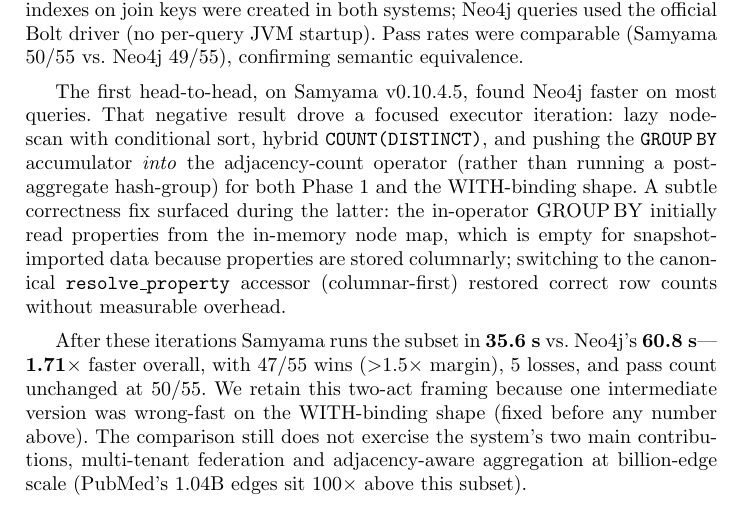
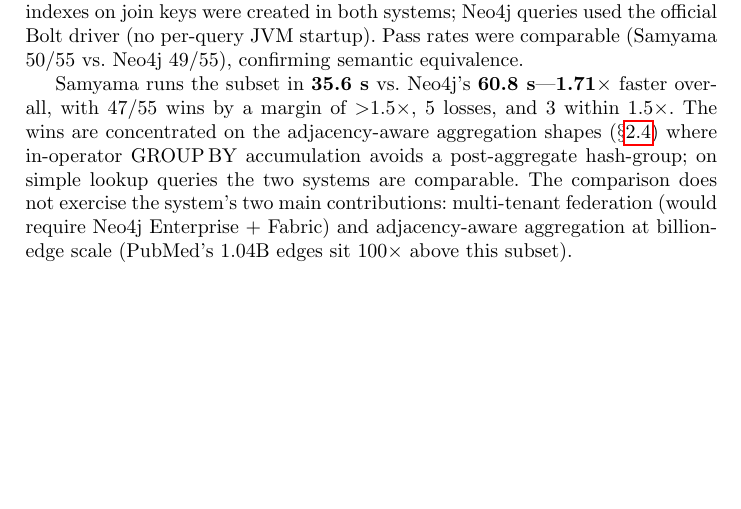
Before and after one commit to samyama-ai/samyama-graph-book, a LaTeX thesis (research/paper5-iswc-inuse/paper5_iswc_2026.tex): part of page 10 of 16, cut so that both start at the same text, the shorter picture padded with empty space. Compiled offline with pdfLaTeX.

Commit message:
paper5: drop iteration narrative from Sec 4.5 — present final result
This is the first published Samyama-vs-Neo4j comparison; no narrative
debt to walk back. Section 4.5 now reports the 1.71x result directly
and points readers to the adjacency-aware aggregation section for why
the wins concentrate there.

```diff
--- a/research/paper5-iswc-inuse/paper5_iswc_2026.tex
+++ b/research/paper5-iswc-inuse/paper5_iswc_2026.tex
@@ -660,29 +660,18 @@
 driver (no per-query JVM startup).  Pass rates were comparable
 (Samyama 50/55 vs.\ Neo4j 49/55), confirming semantic equivalence.
 
-The first head-to-head, on Samyama v0.10.4.5, found Neo4j faster
-on most queries.  That negative result drove a focused executor
-iteration: lazy node-scan with conditional sort, hybrid
-\texttt{COUNT(DISTINCT)}, and pushing the \texttt{GROUP\,BY}
-accumulator \emph{into} the adjacency-count operator (rather than
-running a post-aggregate hash-group) for both Phase~1 and the
-WITH-binding shape.  A subtle correctness fix surfaced during
-the latter: the in-operator GROUP\,BY initially read properties
-from the in-memory node map, which is empty for snapshot-imported
-data because properties are stored columnarly; switching to the
-canonical \texttt{resolve\_property} accessor (columnar-first)
-restored correct row counts without measurable overhead.
-
-After these iterations Samyama runs the subset in
-\textbf{35.6~s} vs.\ Neo4j's \textbf{60.8~s}---\textbf{1.71$\times$}
-faster overall, with 47/55 wins ($>$1.5$\times$ margin), 5
-losses, and pass count unchanged at 50/55.  We retain this
-two-act framing because one intermediate version was wrong-fast
-on the WITH-binding shape (fixed before any number above).
-The comparison still does not exercise the system's two main
-contributions, multi-tenant federation and adjacency-aware
-aggregation at billion-edge scale (PubMed's 1.04B~edges sit
-100$\times$ above this subset).
+Samyama runs the subset in \textbf{35.6~s} vs.\ Neo4j's
+\textbf{60.8~s}---\textbf{1.71$\times$} faster overall, with
+47/55 wins by a margin of $>$1.5$\times$, 5 losses, and 3
+within 1.5$\times$.  The wins are concentrated on the
+adjacency-aware aggregation shapes ($\S$\ref{sec:adj-agg})
+where in-operator GROUP\,BY accumulation avoids a post-aggregate
+hash-group; on simple lookup queries the two systems are
+comparable.  The comparison does not exercise the system's two
+main contributions: multi-tenant federation (would require
+Neo4j Enterprise~+ Fabric) and adjacency-aware aggregation at
+billion-edge scale (PubMed's 1.04B~edges sit 100$\times$ above
+this subset).
 
 %% ================================================================
 \section{MCP-Based AI-Agent Integration}\label{sec:mcp}
```
Also changed, not shown: research/paper5-iswc-inuse/paper5_iswc_2026.pdf.
